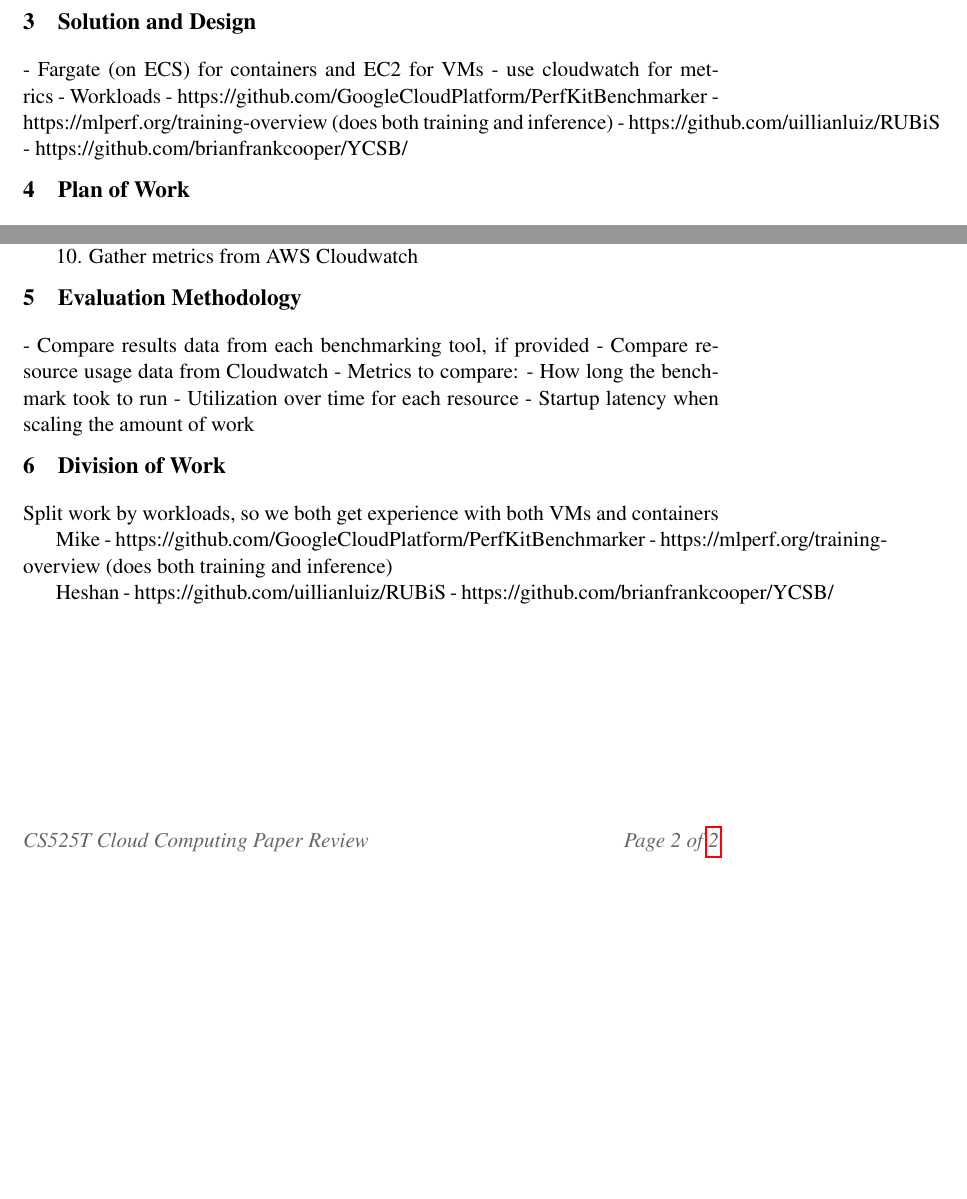
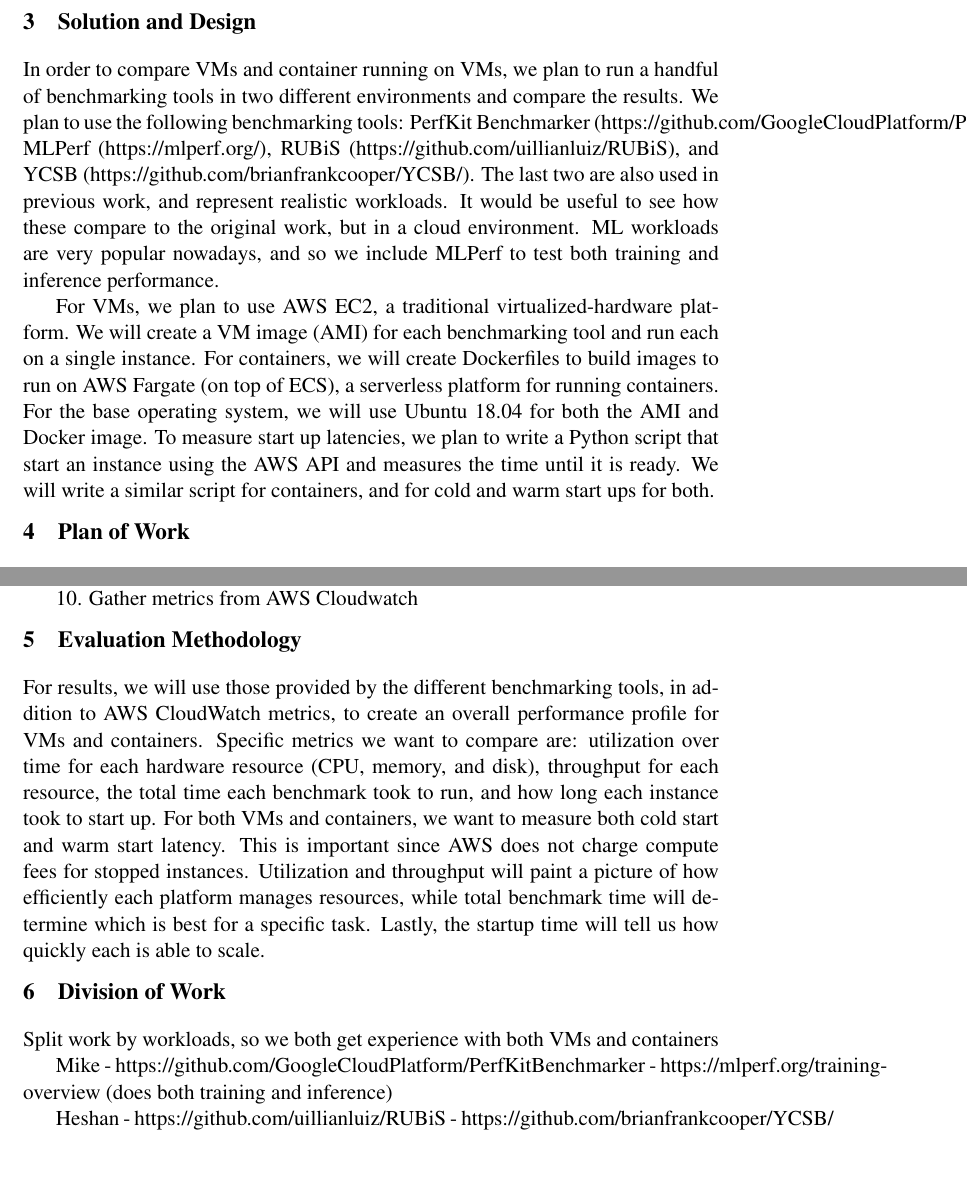
Before and after one commit to heshananupama/cloud_computing_repository, a LaTeX document (proposal.tex): two parts of pages 1 and 2 of 2 before the commit and two parts of pages 2 and 3 of 3 after it, joined at a grey line, cut so that both start at the same text, the shorter picture padded with empty space. Compiled offline with pdfLaTeX; a LaTeX package or settings file that is missing is left out.

Commit message:
update proposal related work, solution/design, and evaluation methods

```diff
--- a/proposal.tex
+++ b/proposal.tex
@@ -74,14 +69,9 @@
 
 \section{Solution and Design}
 
-- Fargate (on ECS) for containers and EC2 for VMs
-- use cloudwatch for metrics
-- Workloads
-  - https://github.com/GoogleCloudPlatform/PerfKitBenchmarker
-  - https://mlperf.org/training-overview (does both training and inference)
-  - https://github.com/uillianluiz/RUBiS
-  - https://github.com/brianfrankcooper/YCSB/
+In order to compare VMs and container running on VMs, we plan to run a handful of benchmarking tools in two different environments and compare the results. We plan to use the following benchmarking tools: PerfKit Benchmarker (https://github.com/GoogleCloudPlatform/PerfKitBenchmarker), MLPerf (https://mlperf.org/), RUBiS (https://github.com/uillianluiz/RUBiS), and YCSB (https://github.com/brianfrankcooper/YCSB/). The last two are also used in previous work, and represent realistic workloads. It would be useful to see how these compare to the original work, but in a cloud environment. ML workloads are very popular nowadays, and so we include MLPerf to test both training and inference performance.
 
+For VMs, we plan to use AWS EC2, a traditional virtualized-hardware platform. We will create a VM image (AMI) for each benchmarking tool and run each on a single instance.  For containers, we will create Dockerfiles to build images to run on AWS Fargate (on top of ECS), a serverless platform for running containers. For the base operating system, we will use Ubuntu 18.04 for both the AMI and Docker image. To measure start up latencies, we plan to write a Python script that start an instance using the AWS API and measures the time until it is ready. We will write a similar script for containers, and for cold and warm start ups for both.
 
 \section{Plan of Work}
 
@@ -139,12 +129,7 @@
 
 \section{Evaluation Methodology}
 
-- Compare results data from each benchmarking tool, if provided
-- Compare resource usage data from Cloudwatch
-- Metrics to compare:
-  - How long the benchmark took to run
-  - Utilization over time for each resource
-  - Startup latency when scaling the amount of work
+For results, we will use those provided by the different benchmarking tools, in addition to AWS CloudWatch metrics, to create an overall performance profile for VMs and containers. Specific metrics we want to compare are: utilization over time for each hardware resource (CPU, memory, and disk), throughput for each resource, the total time each benchmark took to run, and how long each instance took to start up. For both VMs and containers, we want to measure both cold start and warm start latency. This is important since AWS does not charge compute fees for stopped instances. Utilization and throughput will paint a picture of how efficiently each platform manages resources, while total benchmark time will determine which is best for a specific task. Lastly, the startup time will tell us how quickly each is able to scale.
 
 \section{Division of Work}
 
```
Also changed, not shown: proposal.tex (13 more changed lines), 1 other file.
